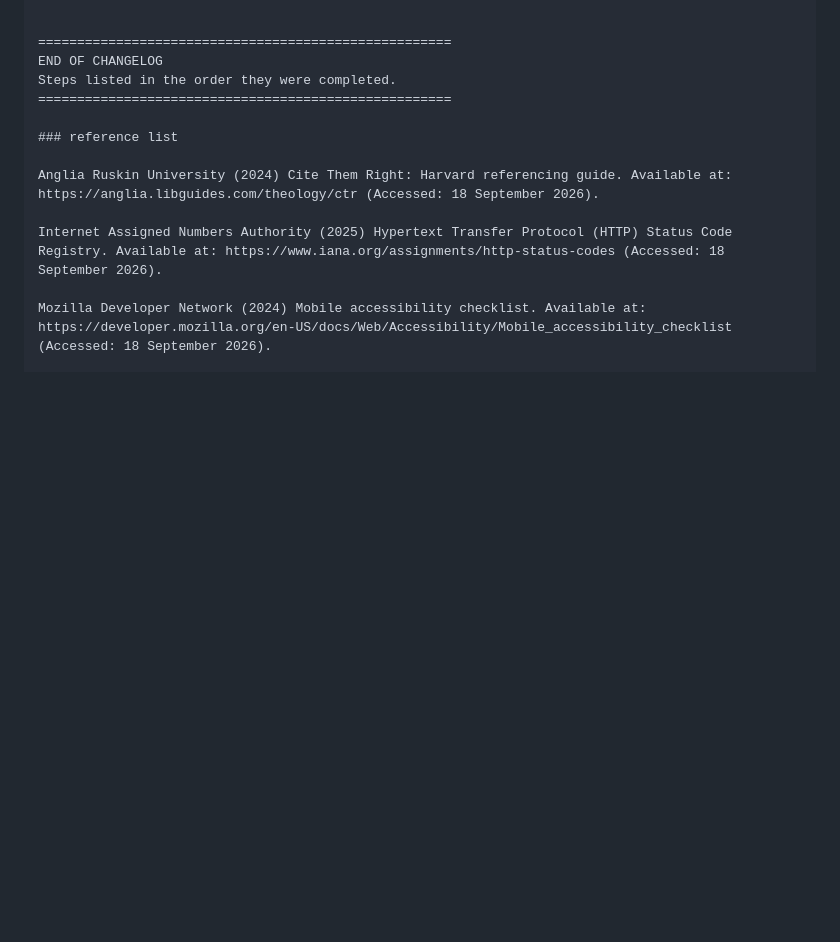
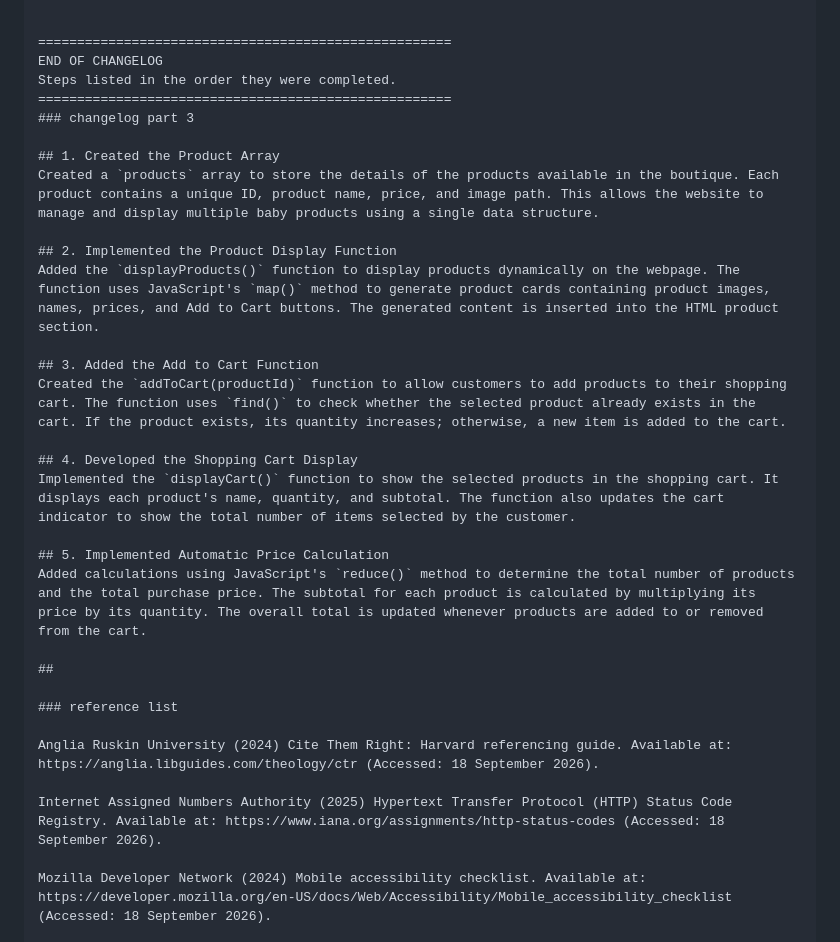
Before and after one commit to mokgohloamothemane-beep/nthabibabyboutique, a Markdown page: README.md, the part around the change. Drawn GitHub-style; blank space fills up the shorter version.

```diff
--- a/README.md
+++ b/README.md
@@ -345,6 +345,24 @@ NOTES
 END OF CHANGELOG
 Steps listed in the order they were completed.
 =====================================================
+### changelog part 3
+
+## 1. Created the Product Array
+Created a `products` array to store the details of the products available in the boutique. Each product contains a unique ID, product name, price, and image path. This allows the website to manage and display multiple baby products using a single data structure.
+
+## 2. Implemented the Product Display Function
+Added the `displayProducts()` function to display products dynamically on the webpage. The function uses JavaScript's `map()` method to generate product cards containing product images, names, prices, and Add to Cart buttons. The generated content is inserted into the HTML product section.
+
+## 3. Added the Add to Cart Function
+Created the `addToCart(productId)` function to allow customers to add products to their shopping cart. The function uses `find()` to check whether the selected product already exists in the cart. If the product exists, its quantity increases; otherwise, a new item is added to the cart.
+
+## 4. Developed the Shopping Cart Display
+Implemented the `displayCart()` function to show the selected products in the shopping cart. It displays each product's name, quantity, and subtotal. The function also updates the cart indicator to show the total number of items selected by the customer.
+
+## 5. Implemented Automatic Price Calculation
+Added calculations using JavaScript's `reduce()` method to determine the total number of products and the total purchase price. The subtotal for each product is calculated by multiplying its price by its quantity. The overall total is updated whenever products are added to or removed from the cart.
+
+##
 
 ### reference list
 
```
